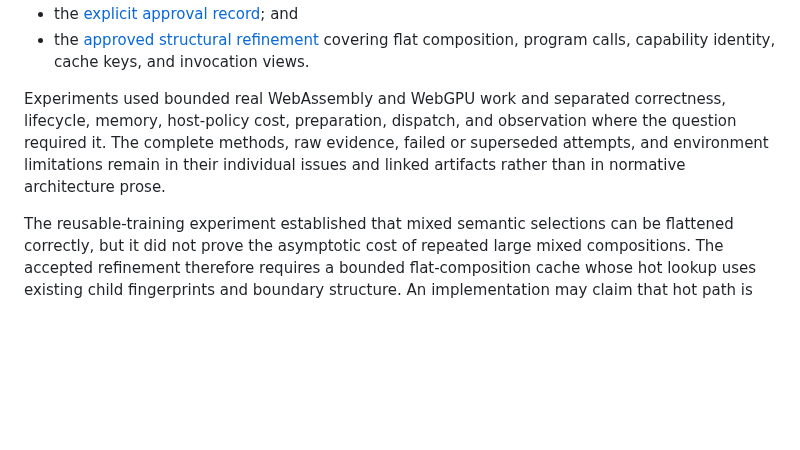
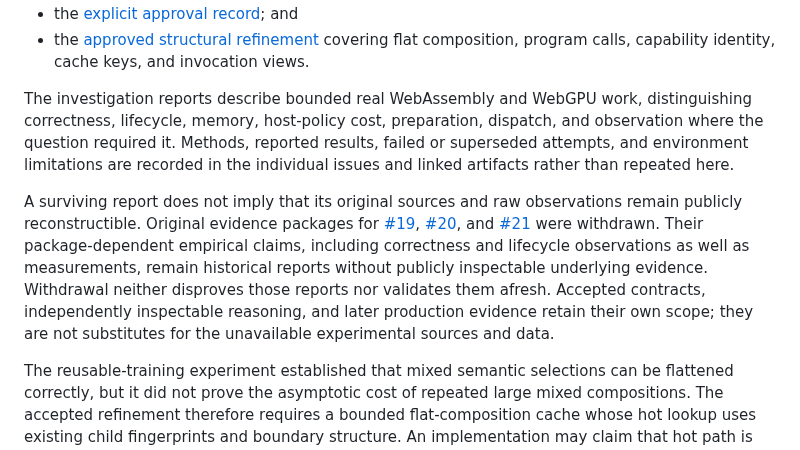
Before and after one commit to isaacperez/tabgrad, a Markdown page: docs/architecture/central-decision.md, the part around the change. GitHub-like rendering; blank space fills up the shorter version.

```diff
--- a/docs/architecture/central-decision.md
+++ b/docs/architecture/central-decision.md
@@ -180,12 +180,23 @@ The decision integrates:
   covering flat composition, program calls, capability identity, cache keys,
   and invocation views.
 
-Experiments used bounded real WebAssembly and WebGPU work and separated
-correctness, lifecycle, memory, host-policy cost, preparation, dispatch, and
-observation where the question required it. The complete methods, raw evidence,
-failed or superseded attempts, and environment limitations remain in their
-individual issues and linked artifacts rather than in normative architecture
-prose.
+The investigation reports describe bounded real WebAssembly and WebGPU work,
+distinguishing correctness, lifecycle, memory, host-policy cost, preparation,
+dispatch, and observation where the question required it. Methods, reported
+results, failed or superseded attempts, and environment limitations are recorded
+in the individual issues and linked artifacts rather than repeated here.
+
+A surviving report does not imply that its original sources and raw observations
+remain publicly reconstructible. Original evidence packages for
+[#19](https://github.com/isaacperez/tabgrad/issues/19#issuecomment-5553711482),
+[#20](https://github.com/isaacperez/tabgrad/issues/20#issuecomment-5554294359), and
+[#21](https://github.com/isaacperez/tabgrad/issues/21#issuecomment-5557258135)
+were withdrawn. Their package-dependent empirical claims, including correctness
+and lifecycle observations as well as measurements, remain historical reports
+without publicly inspectable underlying evidence. Withdrawal neither disproves
+those reports nor validates them afresh. Accepted contracts, independently
+inspectable reasoning, and later production evidence retain their own scope;
+they are not substitutes for the unavailable experimental sources and data.
 
 The reusable-training experiment established that mixed semantic selections can
 be flattened correctly, but it did not prove the asymptotic cost of repeated
```
Also changed, not shown: docs/architecture/python-integration.md (+18 -6 lines).
